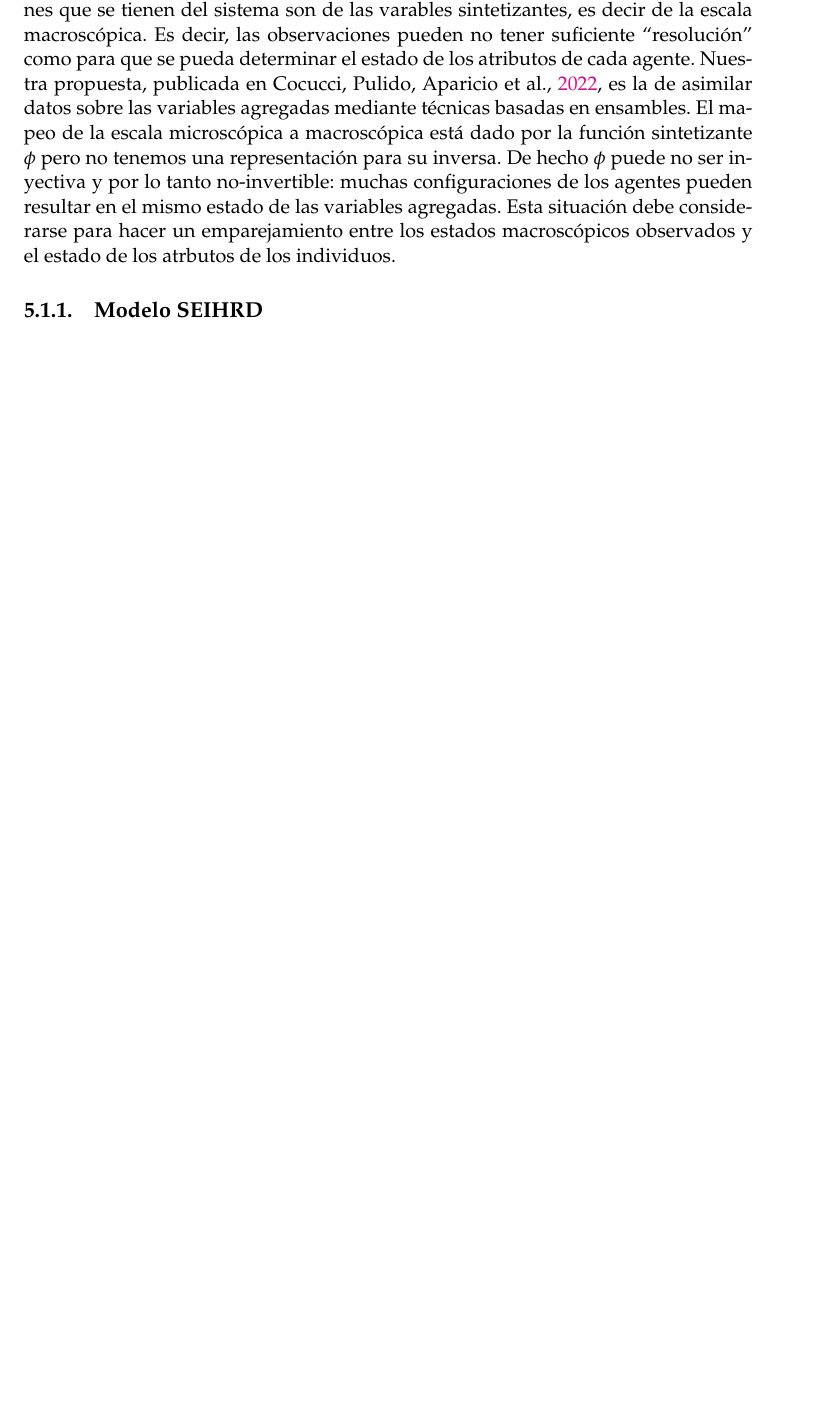
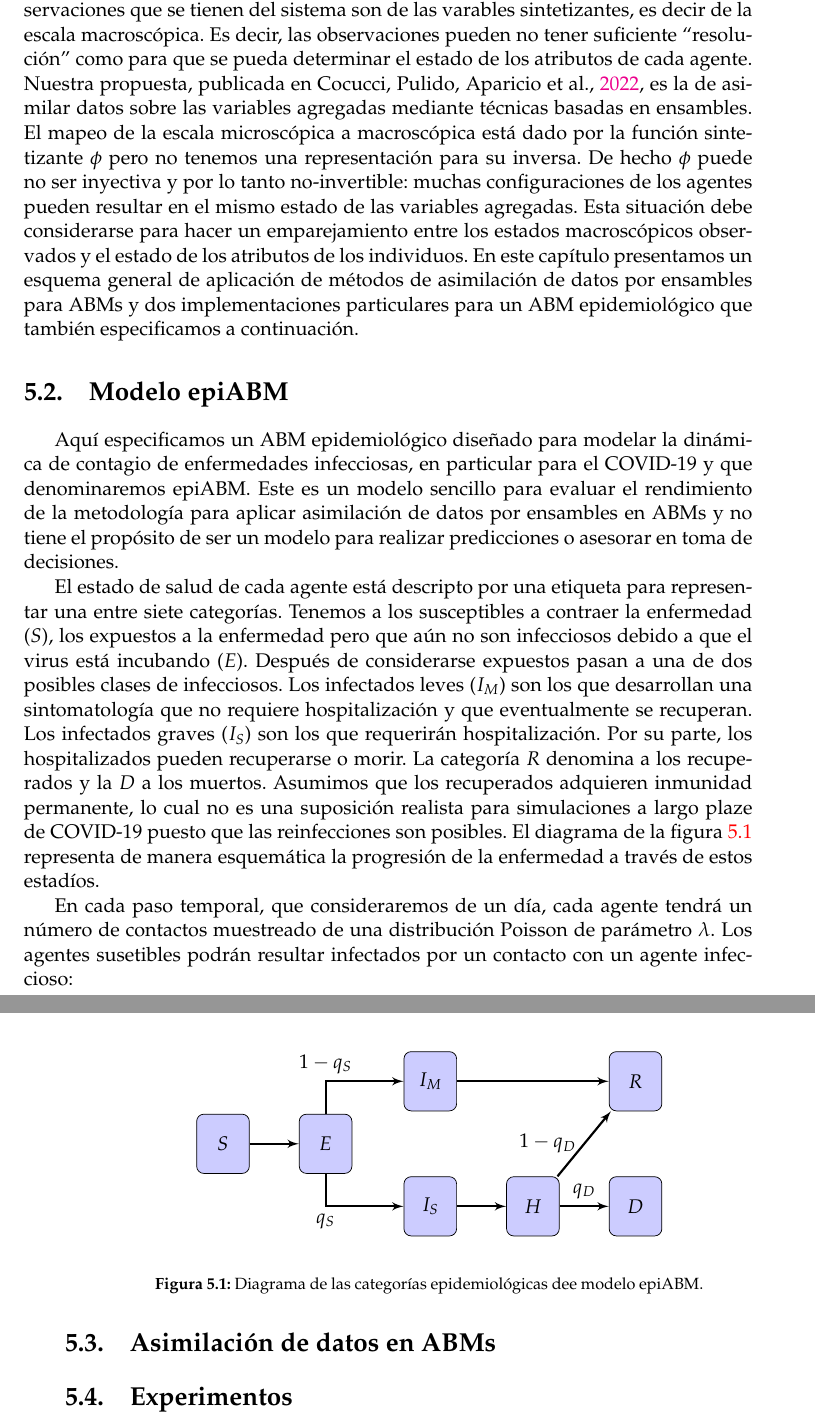
Before and after one commit to tjcocucci/tesis, a LaTeX thesis (main.tex, which reads chapters/05_da_abms.tex): part of page 67 of 87 before the commit and two parts of pages 67 and 68 of 87 after it, the two joined at a grey line, cut so that both start at the same text, the shorter picture padded with empty space. Compiled offline with pdfLaTeX.

Commit message:
avance epiabm

```diff
--- a/chapters/05_da_abms.tex
+++ b/chapters/05_da_abms.tex
@@ -21,6 +21,50 @@ Con el surgimiento de la pandemia de COVID-19 se han desarrollado una gran diver
 
 A pesar de la flexibilidad y expresividad que permite el modelado mediante agentes, sigue siendo necesario calibrarlos adecuadamente. En general, el aumento en complejidad viene acompañado de un aumento en el número de parámetros, los cuales no siempre son especificables a través del conocimento que se tenga sobre el sistema. Ha habido avances en el desarrollo de técnicas de inferencia para estimar parámetros en ABMs utilizando observaciones sobretodo orientados a la maximización de la verosimilitud. En particular en \cite{Hooten2020} se discuten una variedad de métodos para maximizar aproximaciones de la verosimilitud usando cómputo bayesiano aproximado (o ABM por \textit{Approximate Bayesian Computation}) junto con técnicas de MCMC (\textit{Markov Chain Monte Carlo}).
 
-Como los ABMs se enmarcan en un contexto de sistemas con evolución temporal parcialmente observados, es posible pensar que la caja de herramientas provista por la asimilación de datos secuencial tiene potencial para realizar las tareas de inferencia. Un trabajo pionero en esta dirección es \cite{Ward2016} en el que se utiliza el EnKF para asimilar datos de cámaras de pisadas en calles Leeds con un modelo de agentes para estudiar el comportamiento del tráfico peatonal. A pesar de obtener resultados satisfactorios, se señala la dificultad asociada a la sensiblidad respecto a parámetros del modelo y la necesidad optimizar el código para modelos de gran tamaño. Como mencionamos anteriormente, el interés no necesariamente está puesto en estado de cada individuo sino en el estado global del sistema o deun conjunto de variables que den una descripción de la población de agentes que se considere relevante. Además, a pesar de que el estado a la escala microscópica determina de manera total al sistema y que el objetivo de la inferencia fuera, idealmente, representar esta escala de la manera más precisa posible, sucede que usualmente las observaciones que se tienen del sistema son de las varables sintetizantes, es decir de la escala macroscópica. Es decir, las observaciones pueden no tener suficiente ``resolución'' como para que se pueda determinar el estado de los atributos de cada agente. Nuestra propuesta, publicada en \cite{Cocucci2022}, es la de asimilar datos sobre las variables agregadas mediante técnicas basadas en ensambles. El mapeo de la escala microscópica a macroscópica está dado por la función sintetizante $\phi$ pero no tenemos una representación para su inversa. De hecho $\phi$ puede no ser inyectiva y por lo tanto no-invertible: muchas configuraciones de los agentes pueden resultar en el mismo estado de las variables agregadas. Esta situación debe considerarse para hacer un emparejamiento entre los estados macroscópicos observados y el estado de los atrbutos de los individuos.
+Como los ABMs se enmarcan en un contexto de sistemas con evolución temporal parcialmente observados, es posible pensar que la caja de herramientas provista por la asimilación de datos secuencial tiene potencial para realizar las tareas de inferencia. Un trabajo pionero en esta dirección es \cite{Ward2016} en el que se utiliza el EnKF para asimilar datos de cámaras de pisadas en calles Leeds con un modelo de agentes para estudiar el comportamiento del tráfico peatonal. A pesar de obtener resultados satisfactorios, se señala la dificultad asociada a la sensiblidad respecto a parámetros del modelo y la necesidad optimizar el código para modelos de gran tamaño. Como mencionamos anteriormente, el interés no necesariamente está puesto en estado de cada individuo sino en el estado global del sistema o deun conjunto de variables que den una descripción de la población de agentes que se considere relevante. Además, a pesar de que el estado a la escala microscópica determina de manera total al sistema y que el objetivo de la inferencia fuera, idealmente, representar esta escala de la manera más precisa posible, sucede que usualmente las observaciones que se tienen del sistema son de las varables sintetizantes, es decir de la escala macroscópica. Es decir, las observaciones pueden no tener suficiente ``resolución'' como para que se pueda determinar el estado de los atributos de cada agente. Nuestra propuesta, publicada en \cite{Cocucci2022}, es la de asimilar datos sobre las variables agregadas mediante técnicas basadas en ensambles. El mapeo de la escala microscópica a macroscópica está dado por la función sintetizante $\phi$ pero no tenemos una representación para su inversa. De hecho $\phi$ puede no ser inyectiva y por lo tanto no-invertible: muchas configuraciones de los agentes pueden resultar en el mismo estado de las variables agregadas. Esta situación debe considerarse para hacer un emparejamiento entre los estados macroscópicos observados y el estado de los atributos de los individuos. En este capítulo presentamos un esquema general de aplicación de métodos de asimilación de datos por ensambles para ABMs y dos implementaciones particulares para un ABM epidemiológico que también especificamos a continuación.
 
-\subsection{Modelo SEIHRD}
+\section{Modelo epiABM}
+
+Aquí especificamos un ABM epidemiológico diseñado para modelar la dinámica de contagio de enfermedades infecciosas, en particular para el COVID-19 y que denominaremos epiABM. Este es un modelo sencillo para evaluar el rendimiento de la metodología para aplicar asimilación de datos por ensambles en ABMs y no tiene el propósito de ser un modelo para realizar predicciones o asesorar en toma de decisiones.
+
+El estado de salud de cada agente está descripto por una etiqueta para representar una entre siete categorías. Tenemos a los susceptibles a contraer la enfermedad ($S$), los expuestos a la enfermedad pero que aún no son infecciosos debido a que el virus está incubando ($E$). Después de considerarse expuestos pasan a una de dos posibles clases de infecciosos. Los infectados leves ($I_M$) son los que desarrollan una sintomatología que no requiere hospitalización y que eventualmente se recuperan. Los infectados graves ($I_S$) son los que requerirán hospitalización. Por su parte, los hospitalizados pueden recuperarse o morir. La categoría $R$ denomina a los recuperados y la $D$ a los muertos. Asumimos que los recuperados adquieren inmunidad permanente, lo cual no es una suposición realista para simulaciones a largo plaze de COVID-19 puesto que las reinfecciones son posibles. El diagrama de la figura \ref{dia:epi_abm} representa de manera esquemática la progresión de la enfermedad a través de estos estadíos.
+
+\begin{figure}
+    \begin{center}
+        \tikzstyle{block} = [rectangle, draw, fill=blue!20,
+        text width=4em, text centered, rounded corners, minimum height=3em]
+        \tikzset{line/.style={draw, very thick, color=black!100, -latex'}}
+        \centering
+        \begin{tikzpicture}[node distance = 2cm, auto]
+            \tikzstyle{block} = [rectangle, draw, fill=blue!20,
+            text width=2em, text centered, rounded corners, minimum height=3em]
+
+            % Place nodes
+            \node [block] (S) {$S$};
+            \node [block, right of=S] (E) {$E$};
+            \node [block, above right = 0.05cm and 1cm of E] (IM) {$I_M$};
+            \node [block, below right = 0.05cm and 1cm of E] (IS) {$I_S$};
+            \node [block, right of=IS] (H) {$H$};
+            \node [block, right of=H] (D) {$D$};
+            \node [block] (R) at (IM-|D) {$R$};
+
+            % Draw edges
+            \draw[line] (S) -- (E);
+            \draw[line] (E) |- node [below] {$q_S$} (IS);
+            \draw[line] (E) |- node [above] {$1-q_S$} (IM);
+            \draw[line] (IM) -- (R);
+            \draw[line] (IS) -- (H);
+            \draw[line] (H) -- node [above] {$q_D$} (D);
+            \draw[line] (H) -- node [left = 0.01cm] {$1-q_D$} (R);
+        \end{tikzpicture}
+    \end{center}
+    \caption{Diagrama de las categorías epidemiológicas dee modelo epiABM.}
+    \label{dia:epi_abm}
+\end{figure}
+
+En cada paso temporal, que consideraremos de un día, cada agente tendrá un número de contactos muestreado de una distribución Poisson de parámetro $\lambda$. Los agentes susetibles podrán resultar infectados por un contacto con un agente infeccioso:
+
+
+\section{Asimilación de datos en ABMs}
+
+\section{Experimentos}
```
